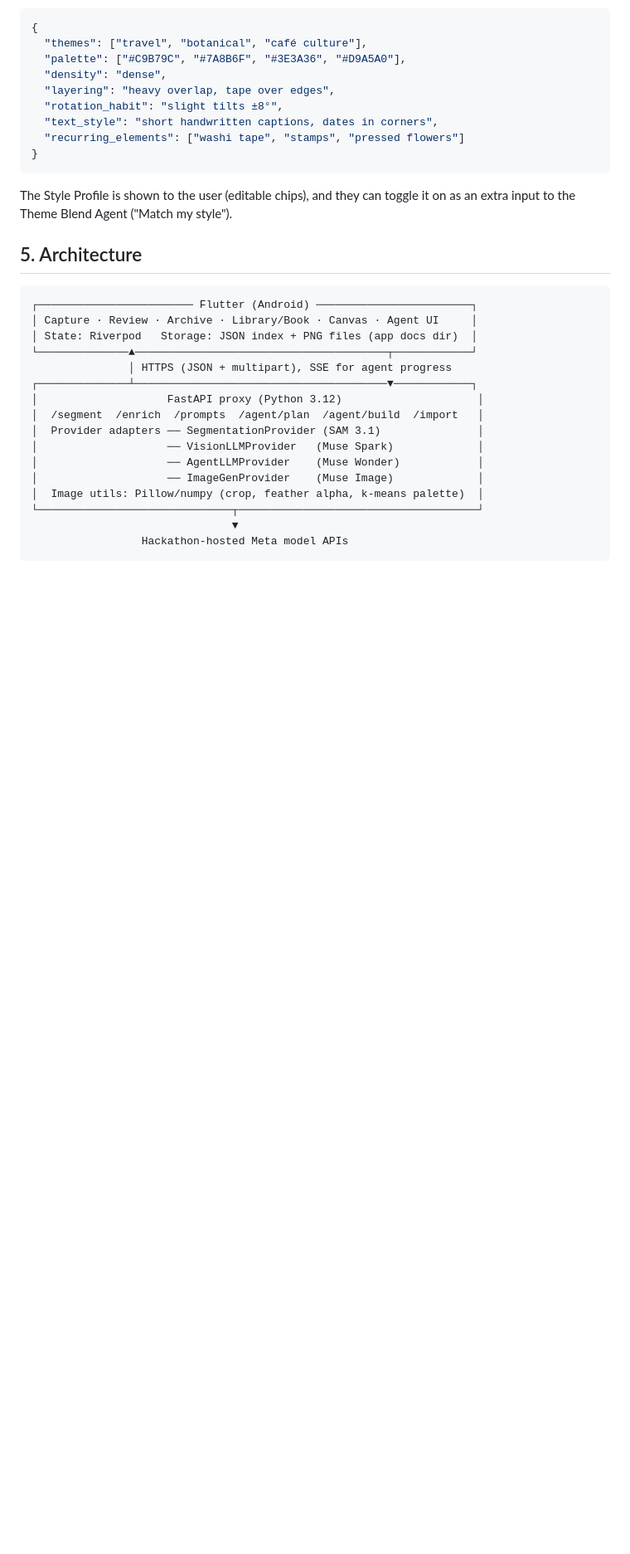
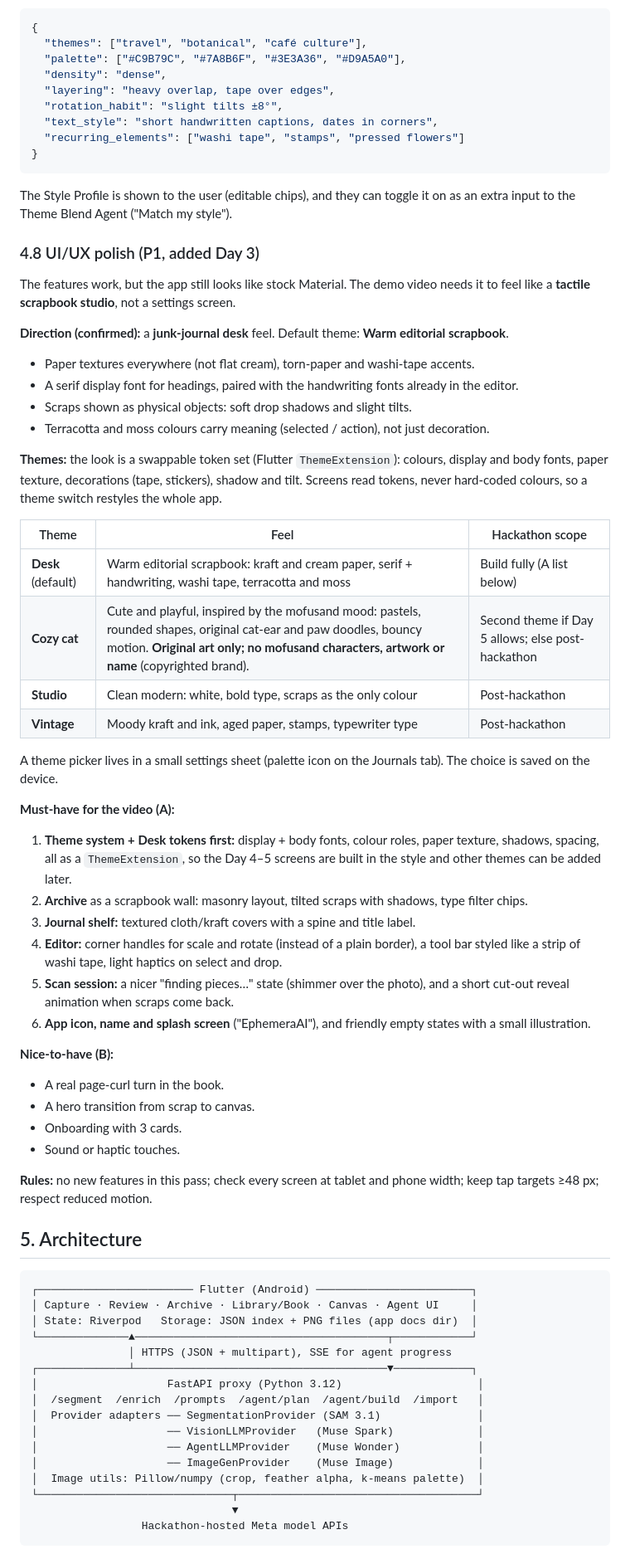
Before and after one commit to mgoblimar/Ephemera, a Markdown page: SPEC.md, the part around one of its changes. Shown at 83% size. Drawn GitHub-style; blank space fills up the shorter version.

Commit message:
docs: plan UI/UX polish pass with a theme system (Desk default, Cozy cat next)
Co-Authored-By: Claude Opus 5.5 <noreply@anthropic.com>

````diff
--- a/SPEC.md
+++ b/SPEC.md
@@ -239,6 +240,43 @@ The user photographs pages of a physical journal and imports them into a book. E
 
 The Style Profile is shown to the user (editable chips), and they can toggle it on as an extra input to the Theme Blend Agent ("Match my style").
 
+### 4.8 UI/UX polish (P1, added Day 3)
+
+The features work, but the app still looks like stock Material. The demo video needs it to feel like a **tactile scrapbook studio**, not a settings screen.
+
+**Direction (confirmed):** a **junk-journal desk** feel. Default theme: **Warm editorial scrapbook**.
+- Paper textures everywhere (not flat cream), torn-paper and washi-tape accents.
+- A serif display font for headings, paired with the handwriting fonts already in the editor.
+- Scraps shown as physical objects: soft drop shadows and slight tilts.
+- Terracotta and moss colours carry meaning (selected / action), not just decoration.
+
+**Themes:** the look is a swappable token set (Flutter `ThemeExtension`): colours, display and body fonts, paper texture, decorations (tape, stickers), shadow and tilt. Screens read tokens, never hard-coded colours, so a theme switch restyles the whole app.
+
+| Theme | Feel | Hackathon scope |
+|---|---|---|
+| **Desk** (default) | Warm editorial scrapbook: kraft and cream paper, serif + handwriting, washi tape, terracotta and moss | Build fully (A list below) |
+| **Cozy cat** | Cute and playful, inspired by the mofusand mood: pastels, rounded shapes, original cat-ear and paw doodles, bouncy motion. **Original art only; no mofusand characters, artwork or name** (copyrighted brand). | Second theme if Day 5 allows; else post-hackathon |
+| **Studio** | Clean modern: white, bold type, scraps as the only colour | Post-hackathon |
+| **Vintage** | Moody kraft and ink, aged paper, stamps, typewriter type | Post-hackathon |
+
+A theme picker lives in a small settings sheet (palette icon on the Journals tab). The choice is saved on the device.
+
+**Must-have for the video (A):**
+1. **Theme system + Desk tokens first:** display + body fonts, colour roles, paper texture, shadows, spacing, all as a `ThemeExtension`, so the Day 4–5 screens are built in the style and other themes can be added later.
+2. **Archive** as a scrapbook wall: masonry layout, tilted scraps with shadows, type filter chips.
+3. **Journal shelf:** textured cloth/kraft covers with a spine and title label.
+4. **Editor:** corner handles for scale and rotate (instead of a plain border), a tool bar styled like a strip of washi tape, light haptics on select and drop.
+5. **Scan session:** a nicer "finding pieces…" state (shimmer over the photo), and a short cut-out reveal animation when scraps come back.
+6. **App icon, name and splash screen** ("EphemeraAI"), and friendly empty states with a small illustration.
+
+**Nice-to-have (B):**
+- A real page-curl turn in the book.
+- A hero transition from scrap to canvas.
+- Onboarding with 3 cards.
+- Sound or haptic touches.
+
+**Rules:** no new features in this pass; check every screen at tablet and phone width; keep tap targets ≥48 px; respect reduced motion.
+
 ## 5. Architecture
 
 ```
````
Also changed, not shown: other parts of SPEC.md (+3 -2 lines), CLAUDE.md (+6 -2 lines).
